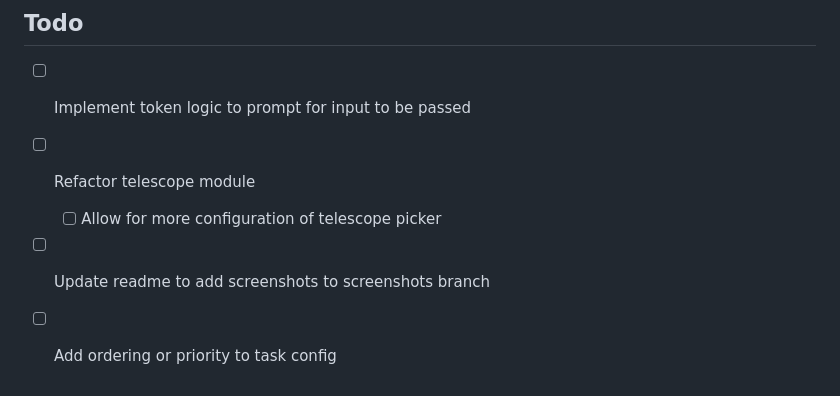
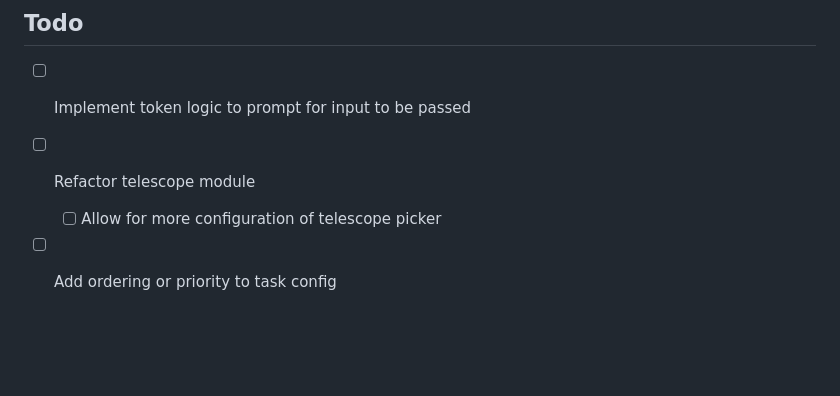
Before and after one commit to catgoose/do-the-needful.nvim, a Markdown page: README.md, the part around the change. Drawn GitHub-style; blank space fills up the shorter version.

Commit message:
docs: updates readme

```diff
--- a/README.md
+++ b/README.md
@@ -184,5 +184,4 @@ require("do-the-needful").edit_config("global")
 - [ ] Implement token logic to prompt for input to be passed
 - [ ] Refactor telescope module
   - [ ] Allow for more configuration of telescope picker
-- [ ] Update readme to add screenshots to screenshots branch
 - [ ] Add ordering or priority to task config
```
